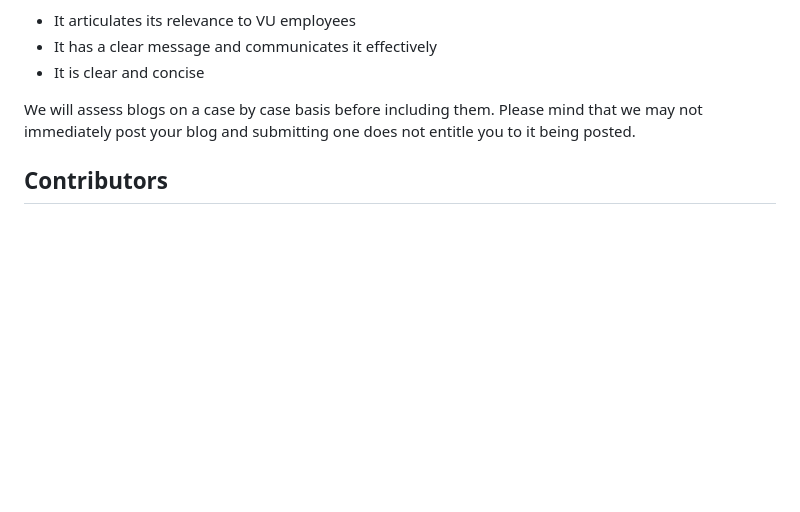
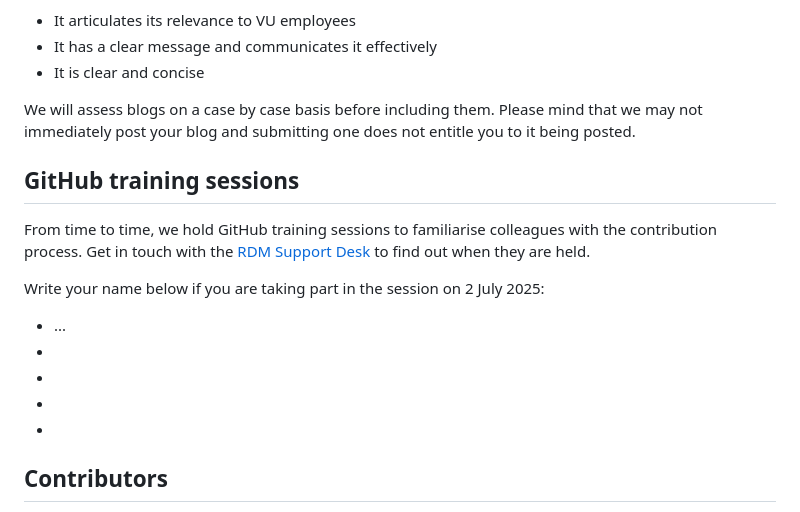
Before and after one commit to ubvu/open-handbook, a Markdown page: README.md, the part around the change. GitHub-like rendering; blank space fills up the shorter version.

```diff
--- a/README.md
+++ b/README.md
@@ -23,6 +23,18 @@ Our requirements for blogs:
 * It is clear and concise
 
 We will assess blogs on a case by case basis before including them. Please mind that we may not immediately post your blog and submitting one does not entitle you to it being posted.
+
+## GitHub training sessions
+
+From time to time, we hold GitHub training sessions to familiarise colleagues with the contribution process. Get in touch with the [RDM Support Desk](mailto:rdm@vu.nl) to find out when they are held.
+
+Write your name below if you are taking part in the session on 2 July 2025:
+
+* ...
+*
+*
+*
+*
 
 ## Contributors
 
```
